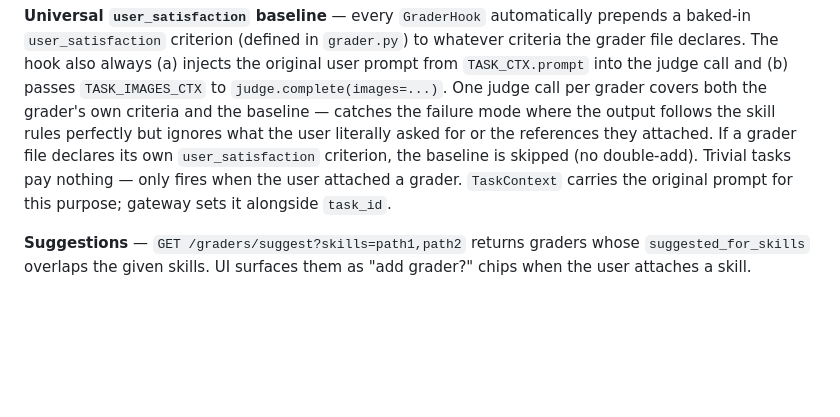
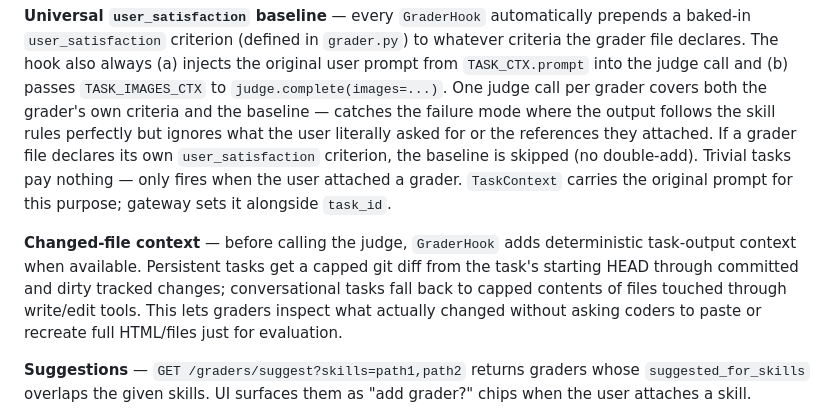
Before and after one commit to maxsamne/one, a Markdown page: CLAUDE.md, the part around the change. Drawn GitHub-style; blank space fills up the shorter version.

Commit message:
Document grader diff context

```diff
--- a/CLAUDE.md
+++ b/CLAUDE.md
@@ -311,6 +311,8 @@ Multiple hooks combine their feedback into one message so the agent fixes everyt
 
 **Universal `user_satisfaction` baseline** — every `GraderHook` automatically prepends a baked-in `user_satisfaction` criterion (defined in `grader.py`) to whatever criteria the grader file declares. The hook also always (a) injects the original user prompt from `TASK_CTX.prompt` into the judge call and (b) passes `TASK_IMAGES_CTX` to `judge.complete(images=...)`. One judge call per grader covers both the grader's own criteria and the baseline — catches the failure mode where the output follows the skill rules perfectly but ignores what the user literally asked for or the references they attached. If a grader file declares its own `user_satisfaction` criterion, the baseline is skipped (no double-add). Trivial tasks pay nothing — only fires when the user attached a grader. `TaskContext` carries the original prompt for this purpose; gateway sets it alongside `task_id`.
 
+**Changed-file context** — before calling the judge, `GraderHook` adds deterministic task-output context when available. Persistent tasks get a capped git diff from the task's starting HEAD through committed and dirty tracked changes; conversational tasks fall back to capped contents of files touched through write/edit tools. This lets graders inspect what actually changed without asking coders to paste or recreate full HTML/files just for evaluation.
+
 **Suggestions** — `GET /graders/suggest?skills=path1,path2` returns graders whose `suggested_for_skills` overlaps the given skills. UI surfaces them as "add grader?" chips when the user attaches a skill.
 
 **Gateway endpoints:** `GET /graders` (catalog), `GET /graders/suggest?skills=…`, plus the `graders` field on `POST /task` and on schedule create/update.
```
